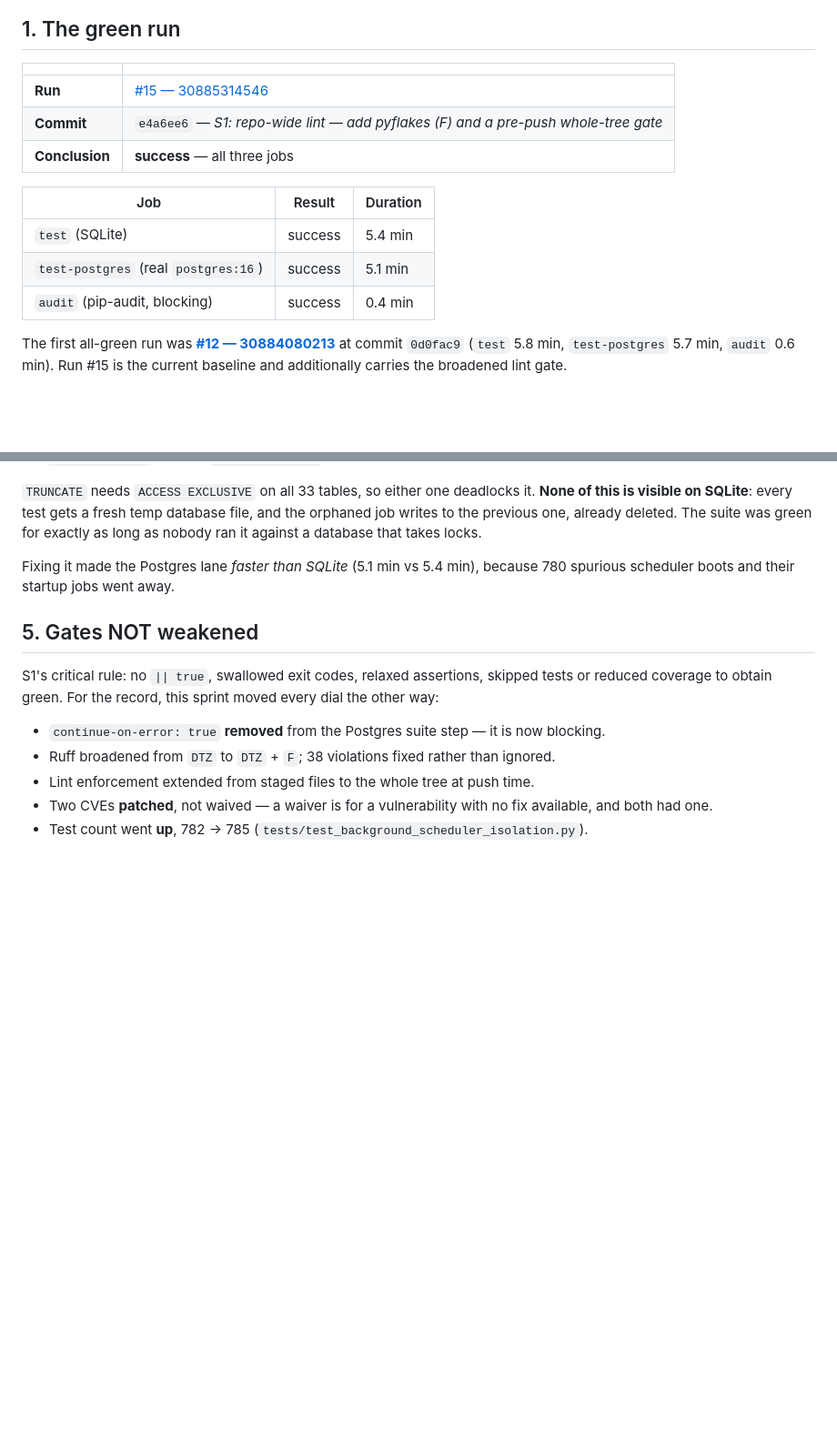
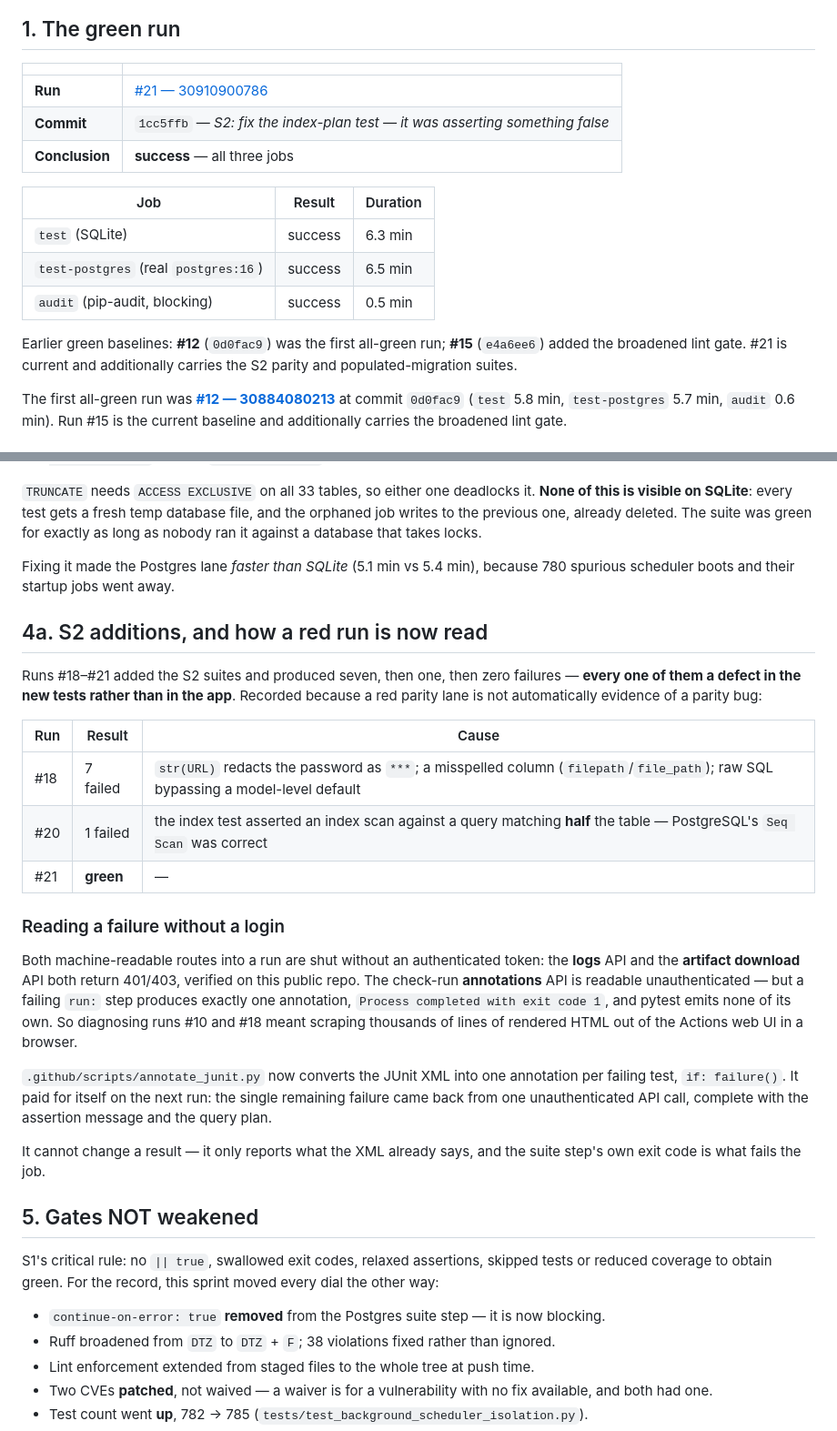
Before and after one commit to kavelaworkspace21-ai/private-repo, a Markdown page: docs/CI_RELEASE_EVIDENCE.md, 2 parts joined by grey strips. Shown at 91% size. GitHub-like rendering; blank space fills up the shorter version.

```diff
--- a/docs/CI_RELEASE_EVIDENCE.md
+++ b/docs/CI_RELEASE_EVIDENCE.md
@@ -13,15 +13,19 @@ to fail, because a gate nobody has watched fail is not known to work.
 
 | | |
 |---|---|
-| **Run** | [#15 — 30885314546](https://github.com/kavelaworkspace21-ai/private-repo/actions/runs/30885314546) |
-| **Commit** | `e4a6ee6` — *S1: repo-wide lint — add pyflakes (F) and a pre-push whole-tree gate* |
+| **Run** | [#21 — 30910900786](https://github.com/kavelaworkspace21-ai/private-repo/actions/runs/30910900786) |
+| **Commit** | `1cc5ffb` — *S2: fix the index-plan test — it was asserting something false* |
 | **Conclusion** | **success** — all three jobs |
 
 | Job | Result | Duration |
 |---|---|---|
-| `test` (SQLite) | success | 5.4 min |
-| `test-postgres` (real `postgres:16`) | success | 5.1 min |
-| `audit` (pip-audit, blocking) | success | 0.4 min |
+| `test` (SQLite) | success | 6.3 min |
+| `test-postgres` (real `postgres:16`) | success | 6.5 min |
+| `audit` (pip-audit, blocking) | success | 0.5 min |
+
+Earlier green baselines: **#12** (`0d0fac9`) was the first all-green run; **#15** (`e4a6ee6`)
+added the broadened lint gate. #21 is current and additionally carries the S2 parity and
+populated-migration suites.
 
 The first all-green run was **[#12 — 30884080213](https://github.com/kavelaworkspace21-ai/private-repo/actions/runs/30884080213)** at commit `0d0fac9`
 (`test` 5.8 min, `test-postgres` 5.7 min, `audit` 0.6 min). Run #15 is the current baseline
@@ -106,6 +110,34 @@ nobody ran it against a database that takes locks.
 Fixing it made the Postgres lane *faster than SQLite* (5.1 min vs 5.4 min), because 780
 spurious scheduler boots and their startup jobs went away.
 
+## 4a. S2 additions, and how a red run is now read
+
+Runs #18–#21 added the S2 suites and produced seven, then one, then zero failures — **every
+one of them a defect in the new tests rather than in the app**. Recorded because a red parity
+lane is not automatically evidence of a parity bug:
+
+| Run | Result | Cause |
+|---|---|---|
+| #18 | 7 failed | `str(URL)` redacts the password as `***`; a misspelled column (`filepath`/`file_path`); raw SQL bypassing a model-level default |
+| #20 | 1 failed | the index test asserted an index scan against a query matching **half** the table — PostgreSQL's `Seq Scan` was correct |
+| #21 | **green** | — |
+
+### Reading a failure without a login
+
+Both machine-readable routes into a run are shut without an authenticated token: the **logs**
+API and the **artifact download** API both return 401/403, verified on this public repo. The
+check-run **annotations** API is readable unauthenticated — but a failing `run:` step produces
+exactly one annotation, `Process completed with exit code 1`, and pytest emits none of its own.
+So diagnosing runs #10 and #18 meant scraping thousands of lines of rendered HTML out of the
+Actions web UI in a browser.
+
+`.github/scripts/annotate_junit.py` now converts the JUnit XML into one annotation per failing
+test, `if: failure()`. It paid for itself on the next run: the single remaining failure came
+back from one unauthenticated API call, complete with the assertion message and the query plan.
+
+It cannot change a result — it only reports what the XML already says, and the suite step's own
+exit code is what fails the job.
+
 ## 5. Gates NOT weakened
 
 S1's critical rule: no `|| true`, swallowed exit codes, relaxed assertions, skipped tests or
```
Also changed, not shown: docs/OWNER_QUEUE.md (+6 -0 lines), docs/SQLITE_POSTGRES_PARITY.md (+35 -1 lines).
